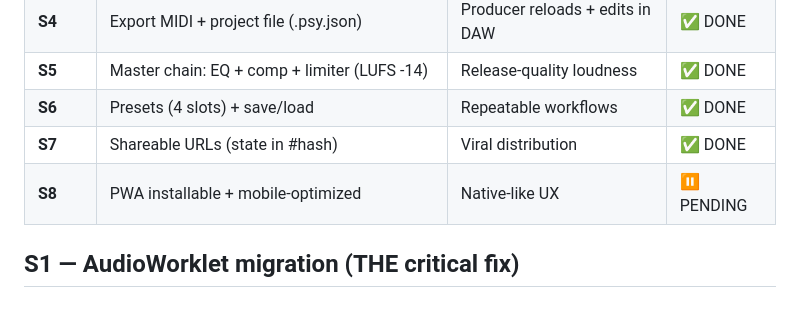
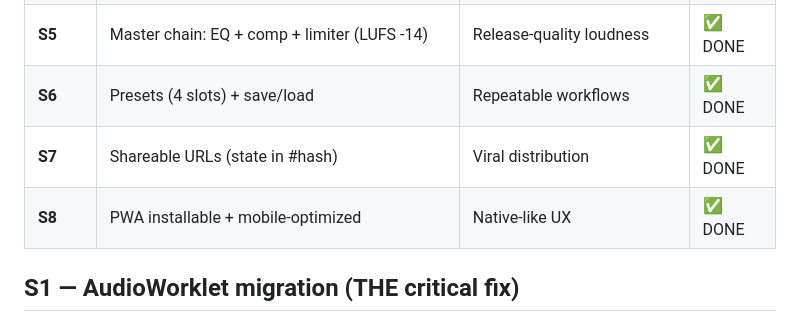
Before and after one commit to dudududi144-source/psy, a Markdown page: PRODUCT_ROADMAP.md, the part around the change. Rendered like a GitHub page.

Commit message:
docs: mark S8 + S9 as DONE

```diff
--- a/PRODUCT_ROADMAP.md
+++ b/PRODUCT_ROADMAP.md
@@ -65,7 +65,7 @@ Three customer journeys:
 | **S5** | Master chain: EQ + comp + limiter (LUFS -14) | Release-quality loudness | ✅ DONE | |
 | **S6** | Presets (4 slots) + save/load | Repeatable workflows | ✅ DONE | |
 | **S7** | Shareable URLs (state in #hash) | Viral distribution | ✅ DONE | |
-| **S8** | PWA installable + mobile-optimized | Native-like UX | ⏸ PENDING |
+| **S8** | PWA installable + mobile-optimized | Native-like UX | ✅ DONE | |
 
 ## S1 — AudioWorklet migration (THE critical fix)
 
```
